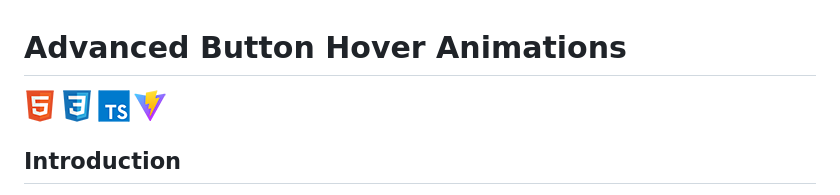
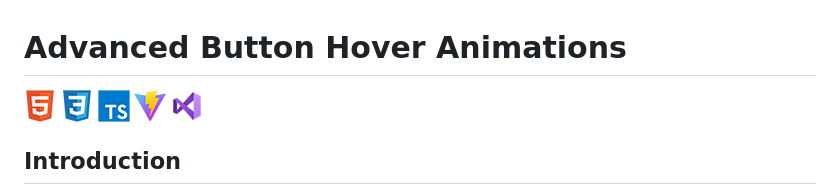
Before and after one commit to SasanTazayoni/Advanced-Button-Hover-Animations, a Markdown page: README.md, the part around the change printed below. Drawn GitHub-style; pictures changed too: tech/vscode.png (added).

Commit message:
Add VSCode to tech stack in README

```diff
--- a/README.md
+++ b/README.md
@@ -1,6 +1,6 @@
 # Advanced Button Hover Animations
 
-![HTML](tech/html.png) ![CSS](tech/css.png) ![Typescript](tech/typescript.png) ![Vite](tech/vite.png)
+![HTML](tech/html.png) ![CSS](tech/css.png) ![Typescript](tech/typescript.png) ![Vite](tech/vite.png) ![VSCode](tech/vscode.png)
 
 ## Introduction
 
```
Also changed, not shown: other parts of README.md (+146 -147 lines).
